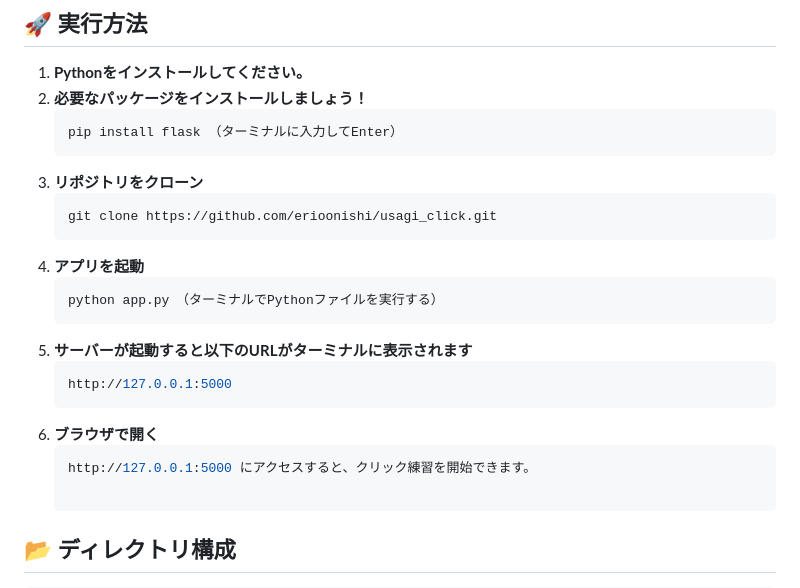
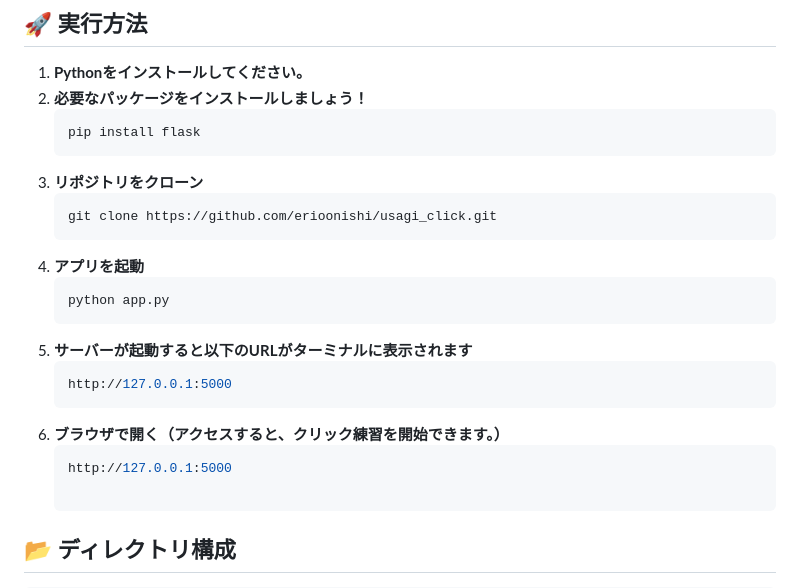
Before and after one commit to erioonishi/usagi_click, a Markdown page: README.md, the part around the change. GitHub-like rendering.

Commit message:
2025.05.22README調整

````diff
--- a/README.md
+++ b/README.md
@@ -55,19 +55,19 @@
 1. **Pythonをインストールしてください。**
 2. **必要なパッケージをインストールしましょう！**
    ```bash
-   pip install flask （ターミナルに入力してEnter）
+   pip install flask
 2. **リポジトリをクローン**
    ```bash
    git clone https://github.com/erioonishi/usagi_click.git
 3. **アプリを起動**
    ```bash
-   python app.py　（ターミナルでPythonファイルを実行する）
+   python app.py
 4. **サーバーが起動すると以下のURLがターミナルに表示されます**
    ```bash
    http://127.0.0.1:5000
-5. **ブラウザで開く**
+5. **ブラウザで開く（アクセスすると、クリック練習を開始できます。）**
    ```bash
-   http://127.0.0.1:5000 にアクセスすると、クリック練習を開始できます。
+   http://127.0.0.1:5000
 
 ## 📂 ディレクトリ構成
 
````
